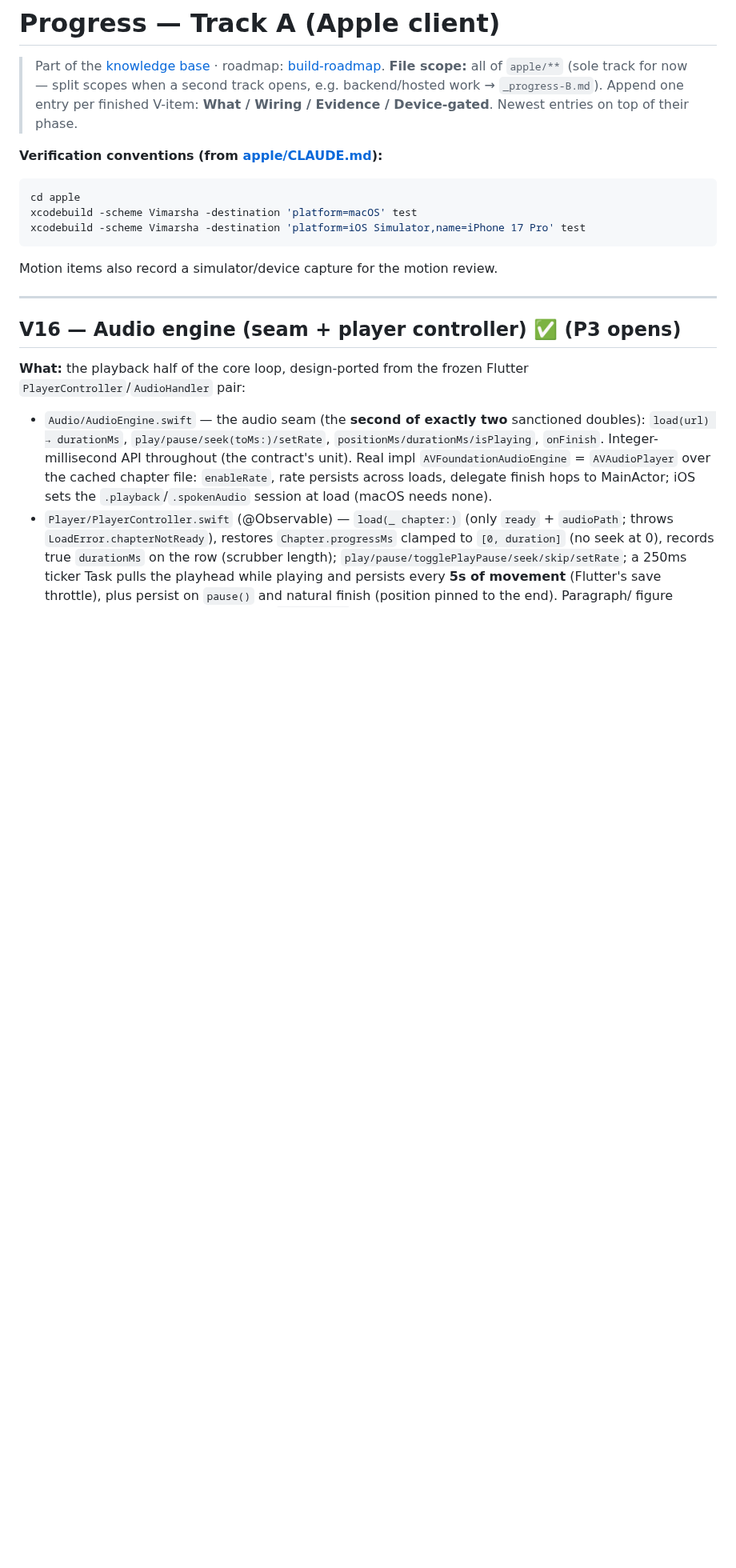
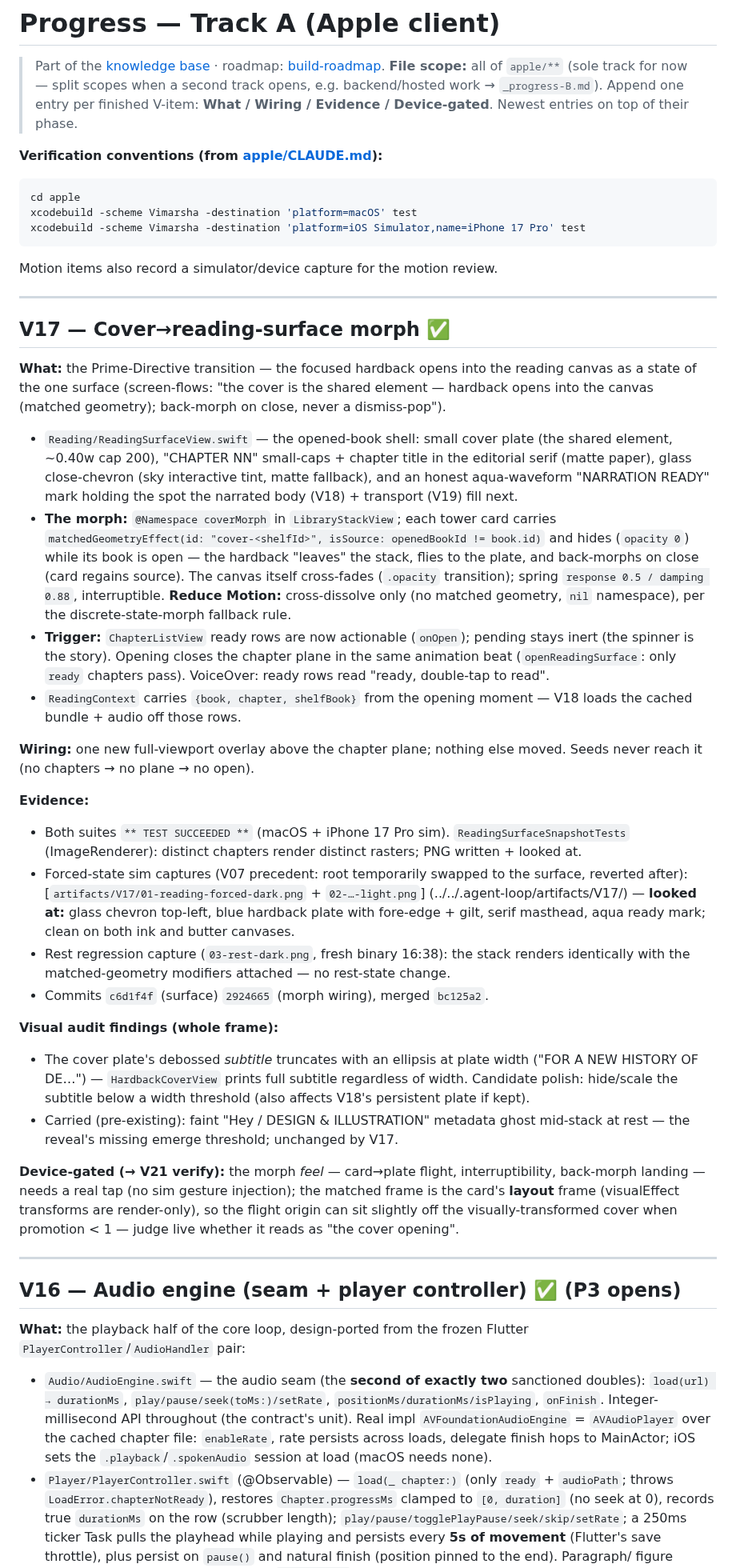
Before and after one commit to priyank-kartar/Vimarsha, a Markdown page: plan/08-engineering/_progress-A.md, the part around the change. Shown at 80% size. Drawn GitHub-style; blank space fills up the shorter version.

Commit message:
docs(progress): V17 cover→reading morph done — shell + matched-geometry open/close
Co-Authored-By: Claude Opus 4.8 <noreply@anthropic.com>

````diff
--- a/plan/08-engineering/_progress-A.md
+++ b/plan/08-engineering/_progress-A.md
@@ -12,6 +12,63 @@ xcodebuild -scheme Vimarsha -destination 'platform=macOS' test
 xcodebuild -scheme Vimarsha -destination 'platform=iOS Simulator,name=iPhone 17 Pro' test
 ```
 Motion items also record a simulator/device capture for the motion review.
+
+---
+
+## V17 — Cover→reading-surface morph ✅
+
+**What:** the Prime-Directive transition — the focused hardback opens into the reading
+canvas as a state of the one surface (screen-flows: "the cover is the shared element —
+hardback opens into the canvas (matched geometry); back-morph on close, never a
+dismiss-pop").
+- `Reading/ReadingSurfaceView.swift` — the opened-book shell: small cover plate (the
+  shared element, ~0.40w cap 200), "CHAPTER NN" small-caps + chapter title in the
+  editorial serif (matte paper), glass close-chevron (sky interactive tint, matte
+  fallback), and an honest aqua-waveform "NARRATION READY" mark holding the spot the
+  narrated body (V18) + transport (V19) fill next.
+- **The morph:** `@Namespace coverMorph` in `LibraryStackView`; each tower card carries
+  `matchedGeometryEffect(id: "cover-<shelfId>", isSource: openedBookId != book.id)` and
+  hides (`opacity 0`) while its book is open — the hardback "leaves" the stack, flies to
+  the plate, and back-morphs on close (card regains source). The canvas itself
+  cross-fades (`.opacity` transition); spring `response 0.5 / damping 0.88`,
+  interruptible. **Reduce Motion:** cross-dissolve only (no matched geometry, `nil`
+  namespace), per the discrete-state-morph fallback rule.
+- **Trigger:** `ChapterListView` ready rows are now actionable (`onOpen`); pending stays
+  inert (the spinner is the story). Opening closes the chapter plane in the same
+  animation beat (`openReadingSurface`: only `ready` chapters pass). VoiceOver: ready
+  rows read "ready, double-tap to read".
+- `ReadingContext` carries `{book, chapter, shelfBook}` from the opening moment — V18
+  loads the cached bundle + audio off those rows.
+
+**Wiring:** one new full-viewport overlay above the chapter plane; nothing else moved.
+Seeds never reach it (no chapters → no plane → no open).
+
+**Evidence:**
+- Both suites `** TEST SUCCEEDED **` (macOS + iPhone 17 Pro sim).
+  `ReadingSurfaceSnapshotTests` (ImageRenderer): distinct chapters render distinct
+  rasters; PNG written + looked at.
+- Forced-state sim captures (V07 precedent: root temporarily swapped to the surface,
+  reverted after): [`artifacts/V17/01-reading-forced-dark.png` + `02-…-light.png`]
+  (../../.agent-loop/artifacts/V17/) — **looked at:** glass chevron top-left, blue
+  hardback plate with fore-edge + gilt, serif masthead, aqua ready mark; clean on both
+  ink and butter canvases.
+- Rest regression capture (`03-rest-dark.png`, fresh binary 16:38): the stack renders
+  identically with the matched-geometry modifiers attached — no rest-state change.
+- Commits `c6d1f4f` (surface) `2924665` (morph wiring), merged `bc125a2`.
+
+**Visual audit findings (whole frame):**
+- The cover plate's debossed *subtitle* truncates with an ellipsis at plate width
+  ("FOR A NEW HISTORY OF DE…") — `HardbackCoverView` prints full subtitle regardless of
+  width. Candidate polish: hide/scale the subtitle below a width threshold (also affects
+  V18's persistent plate if kept).
+- Carried (pre-existing): faint "Hey / DESIGN & ILLUSTRATION" metadata ghost mid-stack
+  at rest — the reveal's missing emerge threshold; unchanged by V17.
+
+**Device-gated (→ V21 verify):** the morph *feel* — card→plate flight, interruptibility,
+back-morph landing — needs a real tap (no sim gesture injection); the matched frame is
+the card's **layout** frame (visualEffect transforms are render-only), so the flight
+origin can sit slightly off the visually-transformed cover when promotion < 1 — judge
+live whether it reads as "the cover opening".
 
 ---
 
````
Also changed, not shown: plan/08-engineering/build-roadmap.md (+6 -1 lines).
